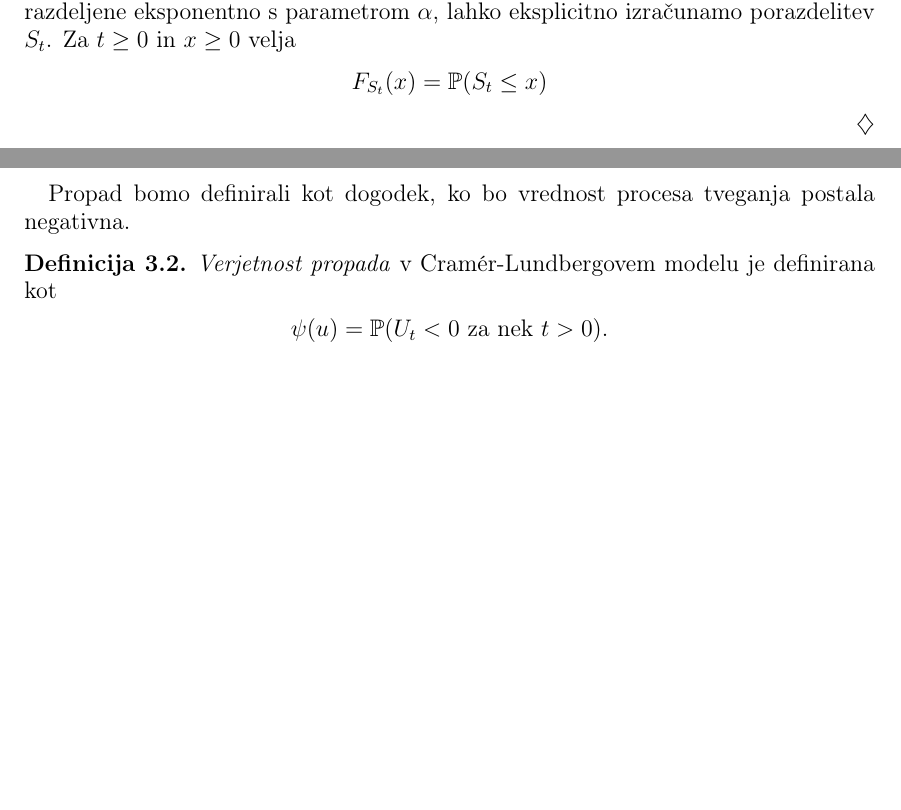
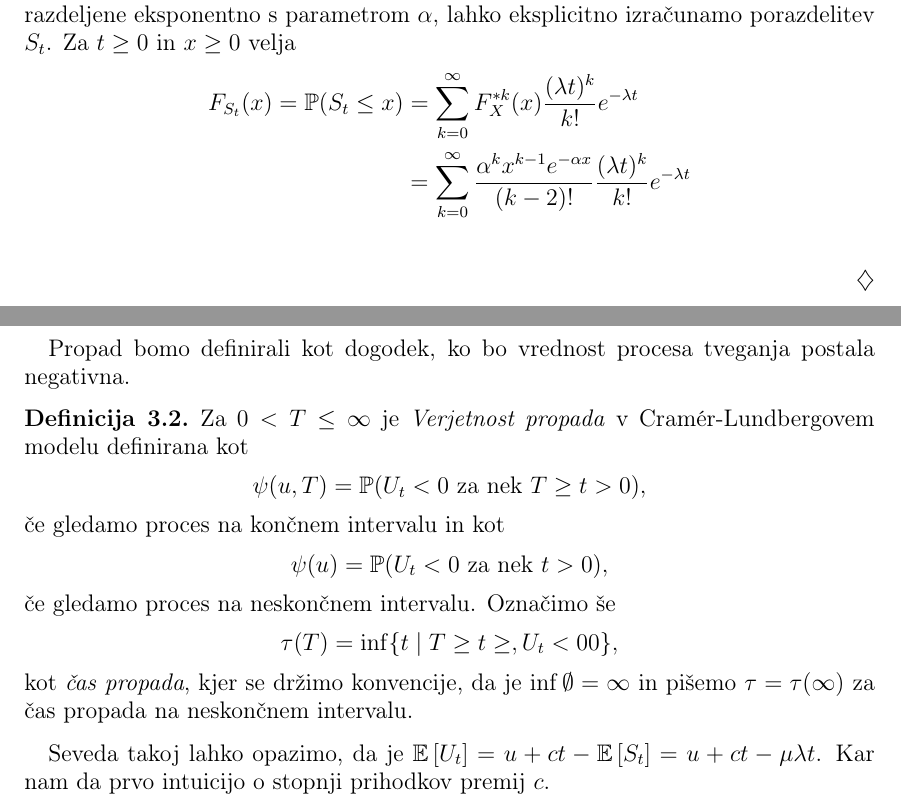
Before and after one commit to anejrozman/Diplomski-seminar, a LaTeX thesis (Thesis/diploma.tex): two parts of pages 9 and 10 of 10 before the commit and two parts of pages 9 and 10 of 11 after it, joined at a grey line, cut so that both start at the same text, the shorter picture padded with empty space. Compiled offline with pdfLaTeX.

Commit message:
comment down bellow

```diff
--- a/Thesis/diploma.tex
+++ b/Thesis/diploma.tex
@@ -422,6 +421,8 @@ Prevod zgornjega povzetka v angle"s"cino.
         in $x \geq 0$ velja
         \begin{align*}
             F_{S_t}(x) = \Prob(S_t \leq x)
+            &= \sum_{k=0}^\infty F_X^{*k}(x)\frac{(\lambda t)^k}{k!}e^{-\lambda t}\\
+            &= \sum_{k=0}^\infty \frac{\alpha^kx^{k-1}e^{-\alpha x}}{(k-2)!}\frac{(\lambda t)^k}{k!}e^{-\lambda t}\\
         \end{align*}
     \end{zgled}
 
@@ -514,12 +515,27 @@ Prevod zgornjega povzetka v angle"s"cino.
     Propad bomo definirali kot dogodek, ko bo vrednost procesa tveganja postala negativna.
 
     \begin{definicija}
-        \textit{Verjetnost propada} v Cramér-Lundbergovem modelu je definirana kot
+        Za $0<T\leq\infty$ je \textit{Verjetnost propada} v Cramér-Lundbergovem modelu definirana kot
         \begin{align*}
-            \psi(u) = \Prob(U_t < 0 \text{ za nek } t > 0).
+            \psi(u, T) = \Prob(U_t < 0 \text{ za nek } T \geq t > 0),
         \end{align*}
-        \label{def:verjetnostPropada}
+        "ce gledamo proces na kon"cnem intervalu in kot
+        \begin{align*}
+            \psi(u) = \Prob(U_t < 0 \text{ za nek } t > 0),
+        \end{align*}
+        "ce gledamo proces na neskon"cnem intervalu. Ozna"cimo "se
+        \begin{align*}
+            \tau(T)=\inf\{t\mid T\geq t\geq, U_t <0 0\},
+        \end{align*}
+        kot \textit{"cas propada}, kjer se dr"zimo konvencije, da je $\inf\emptyset = \infty$ in
+        pi"semo $\tau = \tau(\infty)$ za "cas propada na neskon"cnem intervalu.
+        \label{def:verjetnostPropadaInCasiPropada}
     \end{definicija}
+
+    Seveda takoj lahko opazimo, da je $\E\left[U_t\right] = u + ct - \E\left[S_t\right] = u + ct - \mu\lambda t$.
+    Kar nam da prvo intuicijo o stopnji prihodkov premij $c$.
+
+
 
 
 
```
Also changed, not shown: Thesis/diploma.pdf, Thesis/diploma.tex (1 more changed lines).
